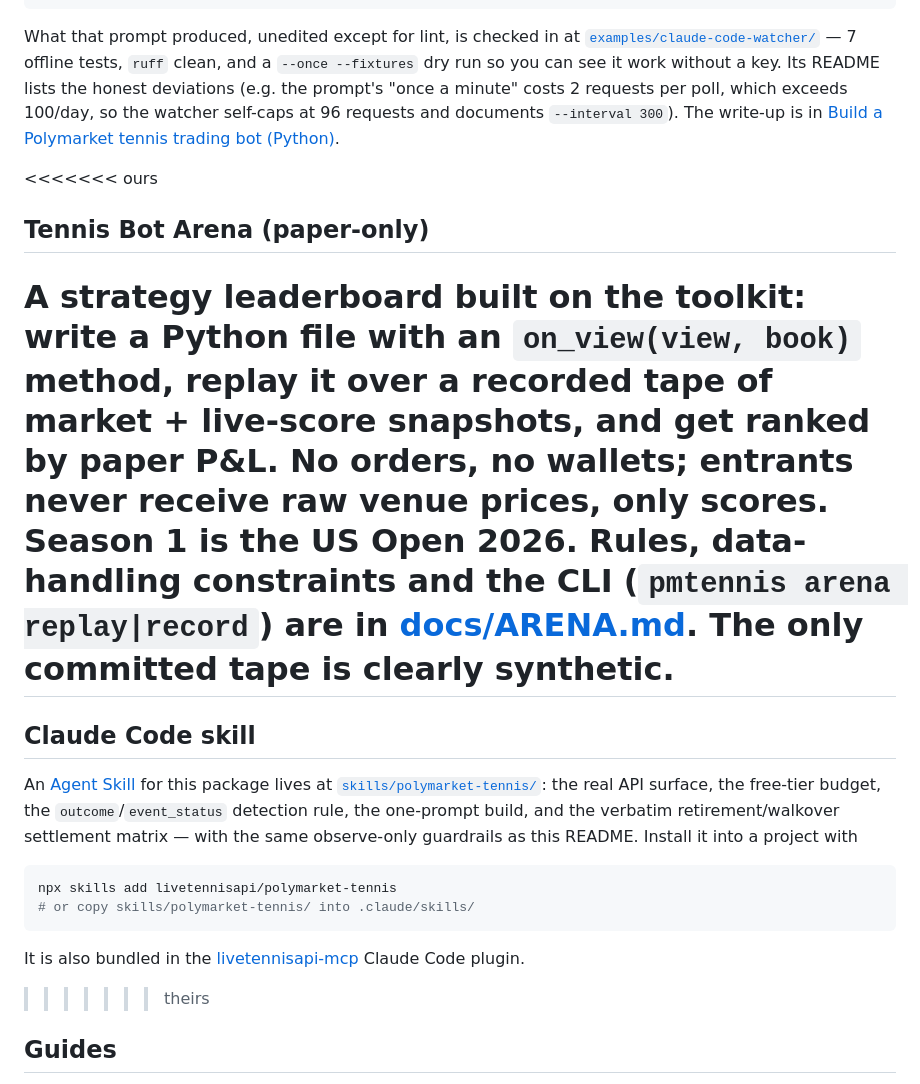
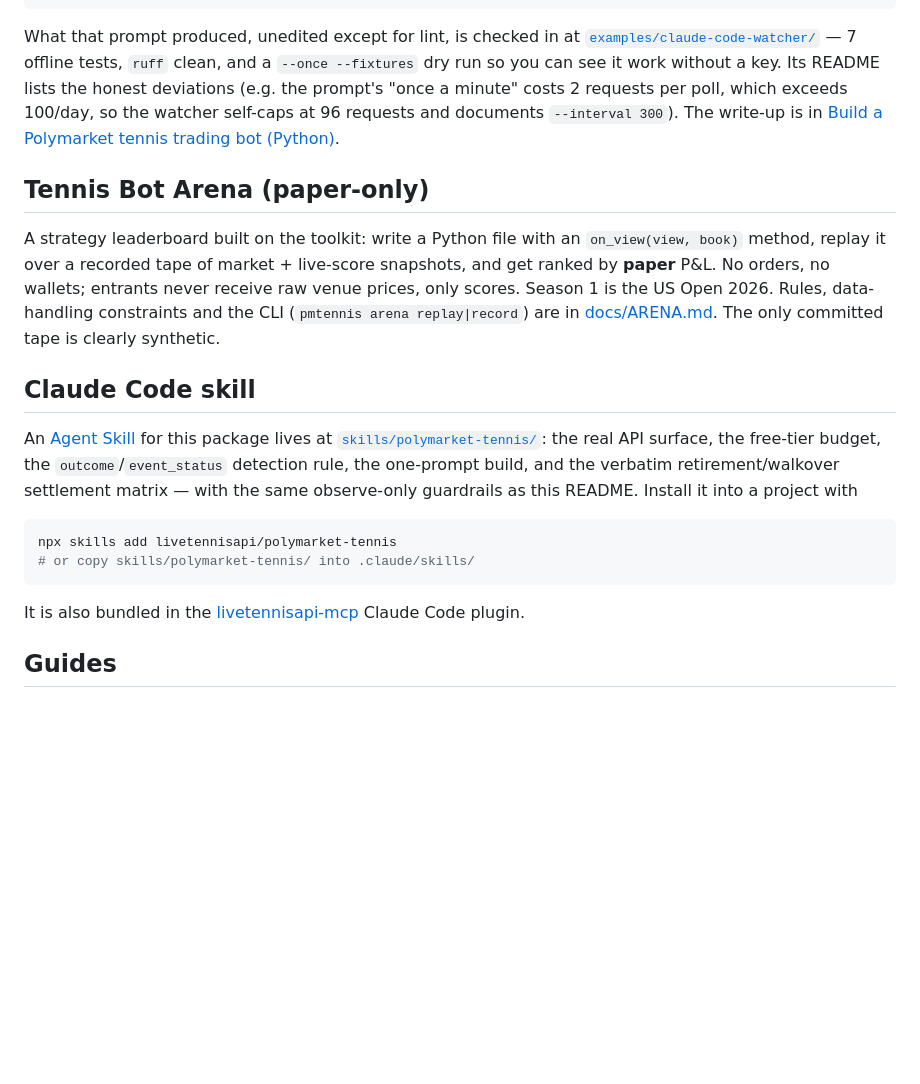
Before and after one commit to livetennisapi/polymarket-tennis, a Markdown page: README.md, the part around the change. GitHub-like rendering; blank space fills up the shorter version.

Commit message:
README: resolve merge markers (keep both Arena and skill sections)

```diff
--- a/README.md
+++ b/README.md
@@ -186,7 +186,6 @@ without a key. Its README lists the honest deviations (e.g. the prompt's
 watcher self-caps at 96 requests and documents `--interval 300`). The
 write-up is in [Build a Polymarket tennis trading bot (Python)](https://blog.livetennisapi.com/blog/build-polymarket-tennis-trading-bot).
 
-<<<<<<< ours
 ## Tennis Bot Arena (paper-only)
 
 A strategy leaderboard built on the toolkit: write a Python file with an
@@ -196,7 +195,7 @@ wallets; entrants never receive raw venue prices, only scores. Season 1 is
 the US Open 2026. Rules, data-handling constraints and the CLI
 (`pmtennis arena replay|record`) are in [docs/ARENA.md](docs/ARENA.md).
 The only committed tape is clearly synthetic.
-=======
+
 ## Claude Code skill
 
 An [Agent Skill](https://agentskills.io) for this package lives at
@@ -212,7 +211,6 @@ npx skills add livetennisapi/polymarket-tennis
 
 It is also bundled in the [livetennisapi-mcp](https://github.com/livetennisapi/livetennisapi-mcp)
 Claude Code plugin.
->>>>>>> theirs
 
 ## Guides
 
```
